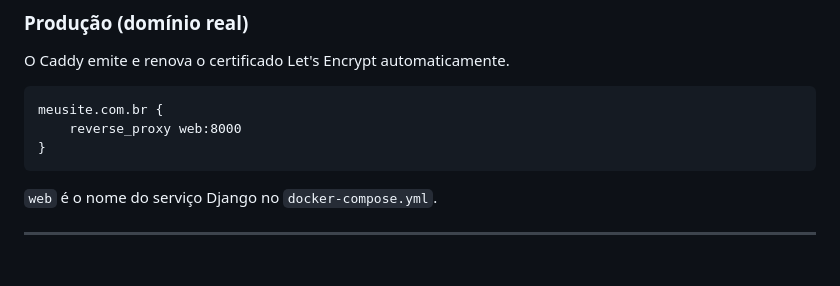
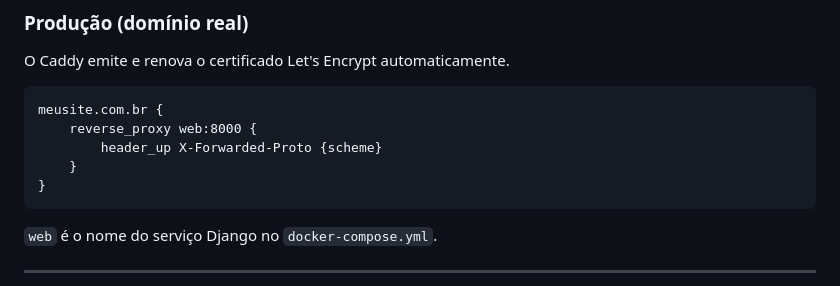
Before and after one commit to labnext-faculdade-dom-bosco/AgendaTEC, a Markdown page: README.md, the part around the change. GitHub-like rendering; blank space fills up the shorter version.

Commit message:
[DOCS] Alteração na documentação do Caddy

````diff
--- a/README.md
+++ b/README.md
@@ -240,7 +240,9 @@ O Caddy emite e renova o certificado Let's Encrypt automaticamente.
 
 ```
 meusite.com.br {
-    reverse_proxy web:8000
+    reverse_proxy web:8000 {
+        header_up X-Forwarded-Proto {scheme}
+    }
 }
 ```
 
````
